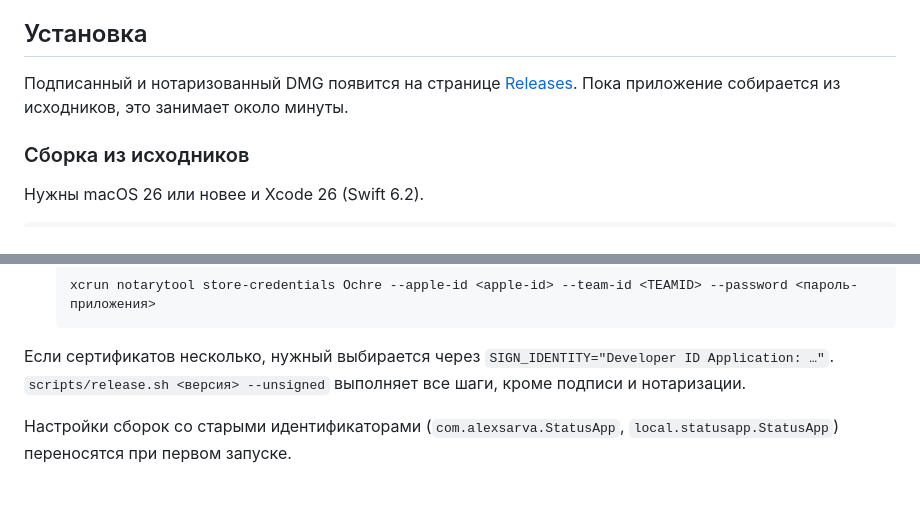
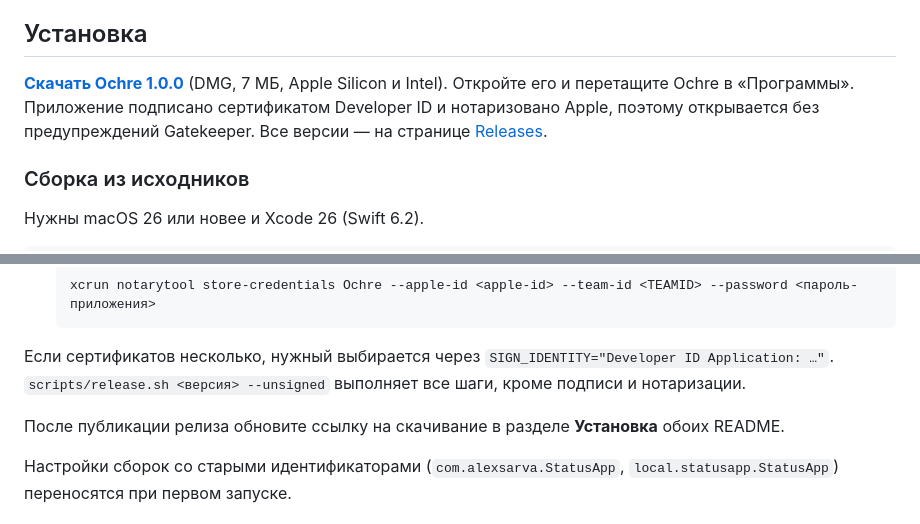
Before and after one commit to aesarva/ochre, a Markdown page: README.ru.md, 2 parts joined by grey strips. Rendered like a GitHub page; blank space fills up the shorter version.

Commit message:
docs: link the 1.0.0 DMG and latest-release badge in README
Co-Authored-By: Claude Opus 5.5 <noreply@anthropic.com>
Claude-Session: https://claude.ai/code/session_01SpPiroCcjeHeMD6mPeMC9q

```diff
--- a/README.ru.md
+++ b/README.ru.md
@@ -94,7 +95,7 @@
 
 ## Установка
 
-Подписанный и нотаризованный DMG появится на странице [Releases](../../releases). Пока приложение собирается из исходников, это занимает около минуты.
+**[Скачать Ochre 1.0.0](https://github.com/aesarva/ochre/releases/download/v1.0.0/Ochre-1.0.0.dmg)** (DMG, 7 МБ, Apple Silicon и Intel). Откройте его и перетащите Ochre в «Программы». Приложение подписано сертификатом Developer ID и нотаризовано Apple, поэтому открывается без предупреждений Gatekeeper. Все версии — на странице [Releases](../../releases).
 
 ### Сборка из исходников
 
@@ -178,6 +179,8 @@ ARCHS=arm64 scripts/build-app.sh   # быстрая локальная сбор
 
 Если сертификатов несколько, нужный выбирается через `SIGN_IDENTITY="Developer ID Application: …"`. `scripts/release.sh <версия> --unsigned` выполняет все шаги, кроме подписи и нотаризации.
 
+После публикации релиза обновите ссылку на скачивание в разделе **Установка** обоих README.
+
 Настройки сборок со старыми идентификаторами (`com.alexsarva.StatusApp`, `local.statusapp.StatusApp`) переносятся при первом запуске.
 
 ### Лендинг
```
Also changed, not shown: other parts of README.ru.md (+1 -0 lines), README.md (+4 -1 lines).
